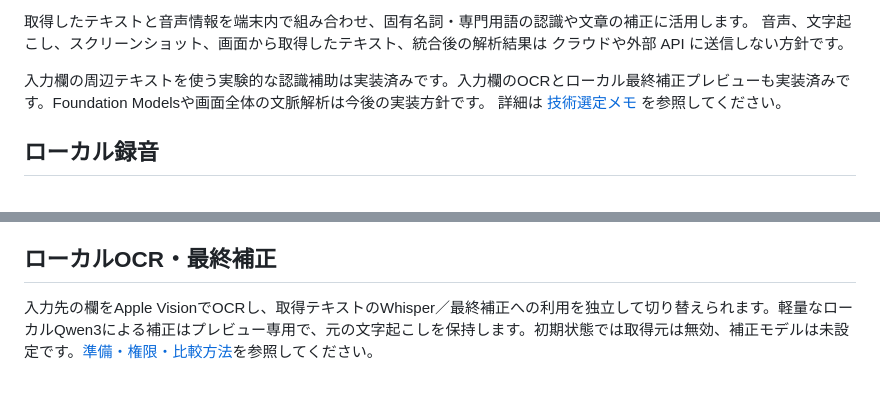
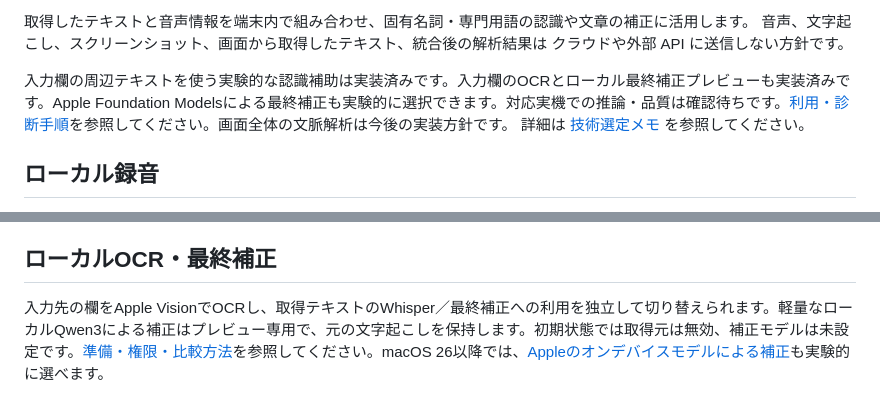
Before and after one commit to ToyB0x/voice-input, a Markdown page: README.md, 2 parts joined by grey strips. GitHub-like rendering.

Commit message:
Document experimental Apple model correction in the README

```diff
--- a/README.md
+++ b/README.md
@@ -28,7 +28,7 @@ Typeless のように、話した内容を他のアプリへ入力できる macO
 音声、文字起こし、スクリーンショット、画面から取得したテキスト、統合後の解析結果は
 クラウドや外部 API に送信しない方針です。
 
-入力欄の周辺テキストを使う実験的な認識補助は実装済みです。入力欄のOCRとローカル最終補正プレビューも実装済みです。Foundation Modelsや画面全体の文脈解析は今後の実装方針です。
+入力欄の周辺テキストを使う実験的な認識補助は実装済みです。入力欄のOCRとローカル最終補正プレビューも実装済みです。Apple Foundation Modelsによる最終補正も実験的に選択できます。対応実機での推論・品質は確認待ちです。[利用・診断手順](docs/apple-foundation-models.md)を参照してください。画面全体の文脈解析は今後の実装方針です。
 詳細は [技術選定メモ](docs/architecture.md#ローカル処理と画面コンテキスト) を参照してください。
 
 ## ローカル録音
@@ -162,4 +162,4 @@ docs/architecture.md  フレームワーク選定と後続機能
 
 ## ローカルOCR・最終補正
 
-入力先の欄をApple VisionでOCRし、取得テキストのWhisper／最終補正への利用を独立して切り替えられます。軽量なローカルQwen3による補正はプレビュー専用で、元の文字起こしを保持します。初期状態では取得元は無効、補正モデルは未設定です。[準備・権限・比較方法](docs/local-correction.md)を参照してください。
+入力先の欄をApple VisionでOCRし、取得テキストのWhisper／最終補正への利用を独立して切り替えられます。軽量なローカルQwen3による補正はプレビュー専用で、元の文字起こしを保持します。初期状態では取得元は無効、補正モデルは未設定です。[準備・権限・比較方法](docs/local-correction.md)を参照してください。macOS 26以降では、[Appleのオンデバイスモデルによる補正](docs/apple-foundation-models.md)も実験的に選べます。
```
